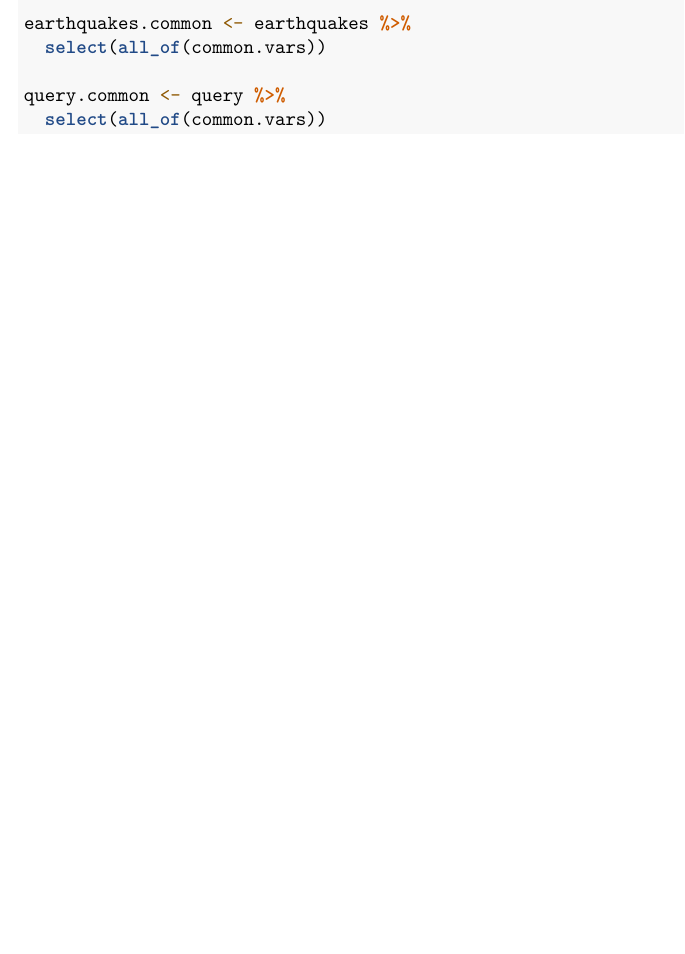
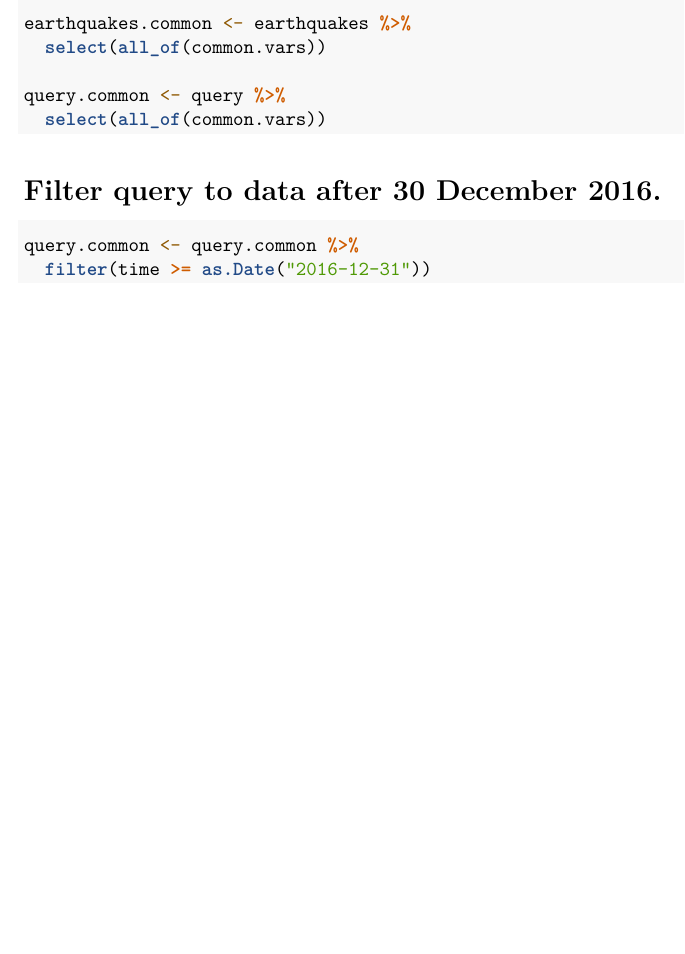
Before and after one commit to TinoMuzambi/EDAA2, an R Markdown document (STA5092Z A2.Rmd): part of page 6 of 6, cut so that both start at the same text. Rendered offline with R 4.5, knitr and Pandoc, then LaTeX, with nearby package versions; common packages that the code uses without loading them are loaded.

Commit message:
Filter query to data after 30 December 2016.

````diff
--- a/STA5092Z A2.Rmd
+++ b/STA5092Z A2.Rmd
@@ -101,3 +101,11 @@ earthquakes.common <- earthquakes %>%
 query.common <- query %>%
   select(all_of(common.vars))
 ```
+
+
+# Filter query to data after 30 December 2016.
+
+```{r}
+query.common <- query.common %>%
+  filter(time >= as.Date("2016-12-31"))
+```
````
